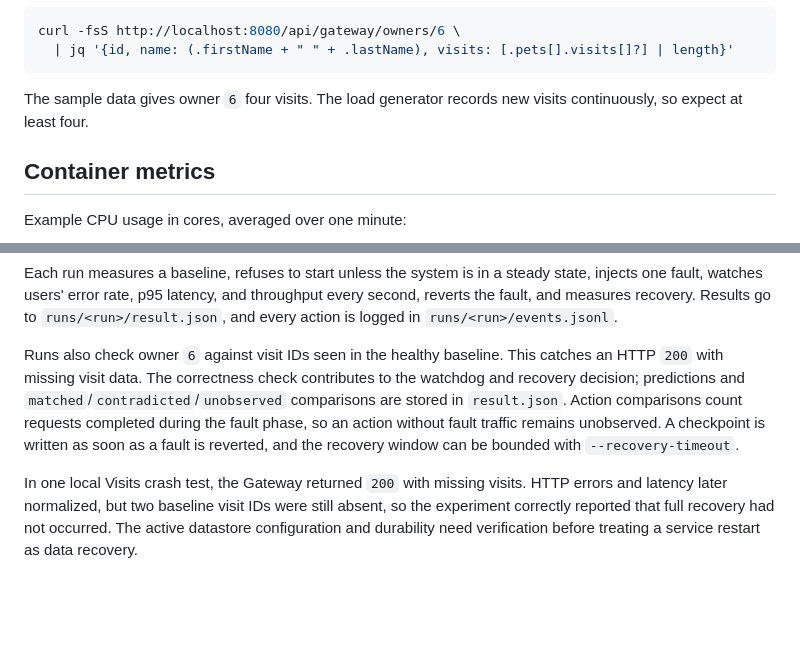
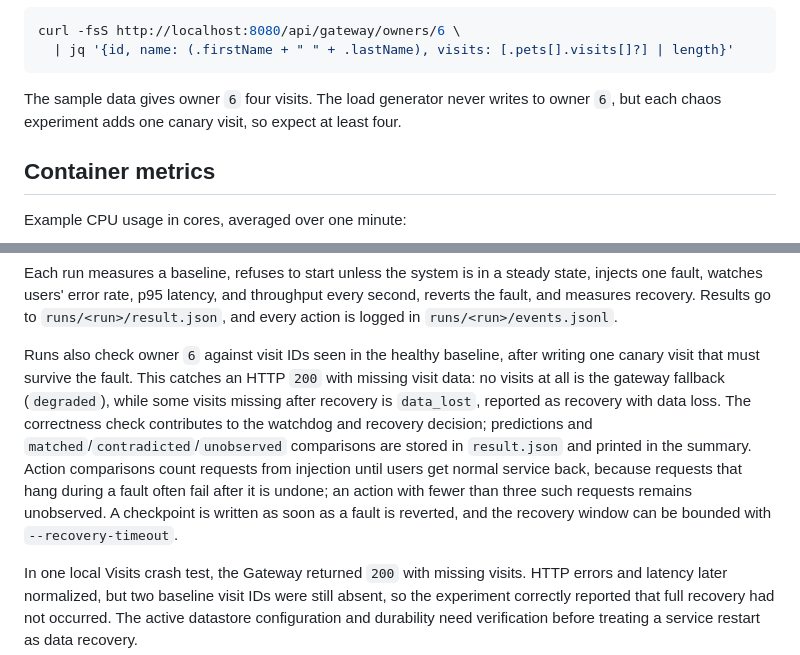
Before and after one commit to SinghChinmayy/chaoslab-petclinic, a Markdown page: README.md, 2 parts joined by grey strips. GitHub-like rendering; blank space fills up the shorter version.

Commit message:
changed: README describes the correctness fixture, canary and comparison window
The quick start said the load generator writes visits to owner 6, and the
experiment section said comparisons count only requests completed during
the fault. Both changed in the previous commits.

Co-Authored-By: Claude Opus 5.5 <noreply@anthropic.com>

````diff
--- a/README.md
+++ b/README.md
@@ -71,7 +71,7 @@ curl -fsS http://localhost:8080/api/gateway/owners/6 \
   | jq '{id, name: (.firstName + " " + .lastName), visits: [.pets[].visits[]?] | length}'
 ```
 
-The sample data gives owner `6` four visits. The load generator records new visits continuously, so expect at least four.
+The sample data gives owner `6` four visits. The load generator never writes to owner `6`, but each chaos experiment adds one canary visit, so expect at least four.
 
 ## Container metrics
 
@@ -123,7 +123,7 @@ python3 -m chaoslab stop                                      # kill switch (or:
 
 Each run measures a baseline, refuses to start unless the system is in a steady state, injects one fault, watches users' error rate, p95 latency, and throughput every second, reverts the fault, and measures recovery. Results go to `runs/<run>/result.json`, and every action is logged in `runs/<run>/events.jsonl`.
 
-Runs also check owner `6` against visit IDs seen in the healthy baseline. This catches an HTTP `200` with missing visit data. The correctness check contributes to the watchdog and recovery decision; predictions and `matched`/`contradicted`/`unobserved` comparisons are stored in `result.json`. Action comparisons count requests completed during the fault phase, so an action without fault traffic remains unobserved. A checkpoint is written as soon as a fault is reverted, and the recovery window can be bounded with `--recovery-timeout`.
+Runs also check owner `6` against visit IDs seen in the healthy baseline, after writing one canary visit that must survive the fault. This catches an HTTP `200` with missing visit data: no visits at all is the gateway fallback (`degraded`), while some visits missing after recovery is `data_lost`, reported as recovery with data loss. The correctness check contributes to the watchdog and recovery decision; predictions and `matched`/`contradicted`/`unobserved` comparisons are stored in `result.json` and printed in the summary. Action comparisons count requests from injection until users get normal service back, because requests that hang during a fault often fail after it is undone; an action with fewer than three such requests remains unobserved. A checkpoint is written as soon as a fault is reverted, and the recovery window can be bounded with `--recovery-timeout`.
 
 In one local Visits crash test, the Gateway returned `200` with missing visits. HTTP errors and latency later normalized, but two baseline visit IDs were still absent, so the experiment correctly reported that full recovery had not occurred. The active datastore configuration and durability need verification before treating a service restart as data recovery.
 
````
Also changed, not shown: history.md (+1 -0 lines).
